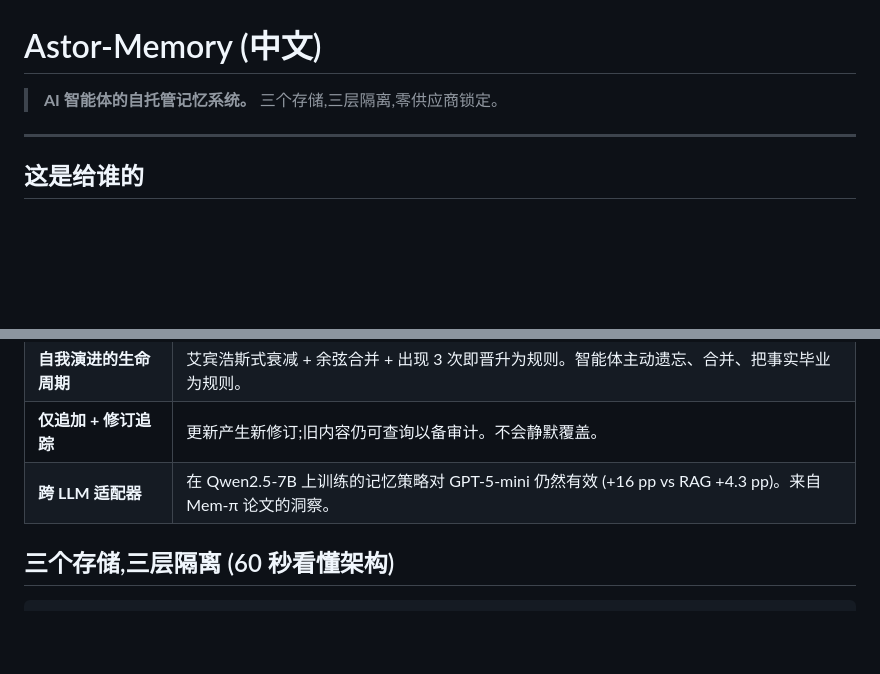
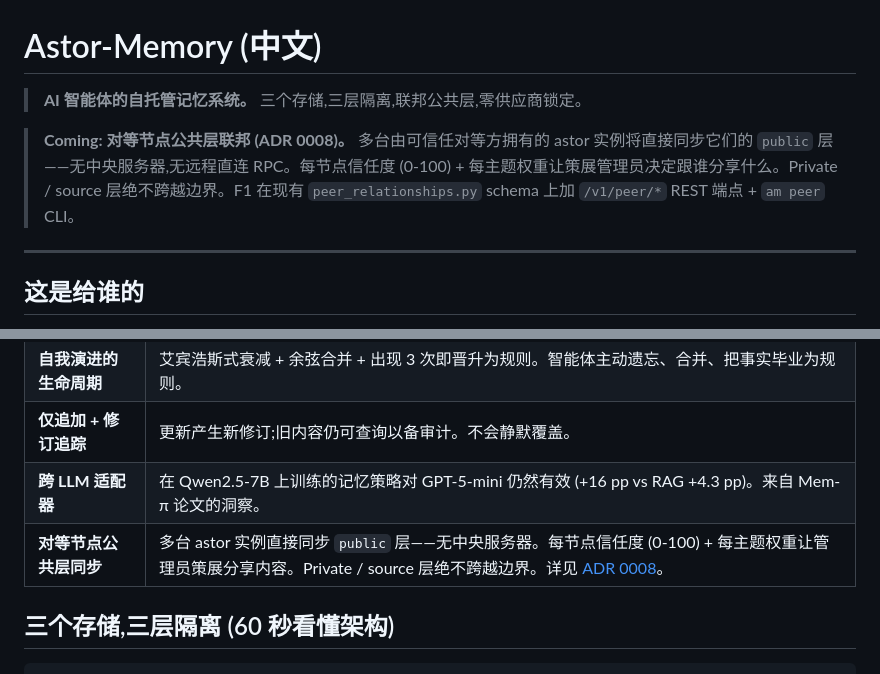
Before and after one commit to aoiete/Astor-Memory, a Markdown page: README.zh-CN.md, 2 parts joined by grey strips. GitHub-like rendering; blank space fills up the shorter version.

Commit message:
README: add 'Coming' peer public blockquote + sync zh-CN translation
Two related changes:

1. README.md / README.zh-CN.md: add a 'Coming' blockquote right after
   the tagline that surfaces peer-to-peer public tier federation
   (ADR 0008) as a headline direction. This makes the future direction
   visible at the very top of the README, not just in the Roadmap
   section lower down.

2. README.zh-CN.md: sync the tagline, Coming blockquote, and
   differentiator table row to match the English README so both
   languages describe the same product.

The Chinese translation now mentions '联邦公共层' in the tagline
and the full '对等节点公共层同步' differentiator row with the ADR
0008 link.

Co-Authored-By: aoiete <aoiete@gmail.com>

```diff
--- a/README.zh-CN.md
+++ b/README.zh-CN.md
@@ -1,6 +1,8 @@
 # Astor-Memory (中文)
 
-> **AI 智能体的自托管记忆系统。** 三个存储,三层隔离,零供应商锁定。
+> **AI 智能体的自托管记忆系统。** 三个存储,三层隔离,联邦公共层,零供应商锁定。
+
+> **Coming: 对等节点公共层联邦 (ADR 0008)。** 多台由可信任对等方拥有的 astor 实例将直接同步它们的 `public` 层——无中央服务器,无远程直连 RPC。每节点信任度 (0-100) + 每主题权重让策展管理员决定跟谁分享什么。Private / source 层绝不跨越边界。F1 在现有 `peer_relationships.py` schema 上加 `/v1/peer/*` REST 端点 + `am peer` CLI。
 
 ---
 
@@ -71,6 +73,7 @@ matrix 层强制(见 [ACL v1.2 加固](docs/acl-v1.2-hardening.md)),
 | **自我演进的生命周期** | 艾宾浩斯式衰减 + 余弦合并 + 出现 3 次即晋升为规则。智能体主动遗忘、合并、把事实毕业为规则。 |
 | **仅追加 + 修订追踪** | 更新产生新修订;旧内容仍可查询以备审计。不会静默覆盖。 |
 | **跨 LLM 适配器** | 在 Qwen2.5-7B 上训练的记忆策略对 GPT-5-mini 仍然有效 (+16 pp vs RAG +4.3 pp)。来自 Mem-π 论文的洞察。 |
+| **对等节点公共层同步** | 多台 astor 实例直接同步 `public` 层——无中央服务器。每节点信任度 (0-100) + 每主题权重让管理员策展分享内容。Private / source 层绝不跨越边界。详见 [ADR 0008](docs/adr/0008-peer-public-network.md)。 |
 
 ## 三个存储,三层隔离 (60 秒看懂架构)
 
```
Also changed, not shown: README.md (+2 -0 lines).
